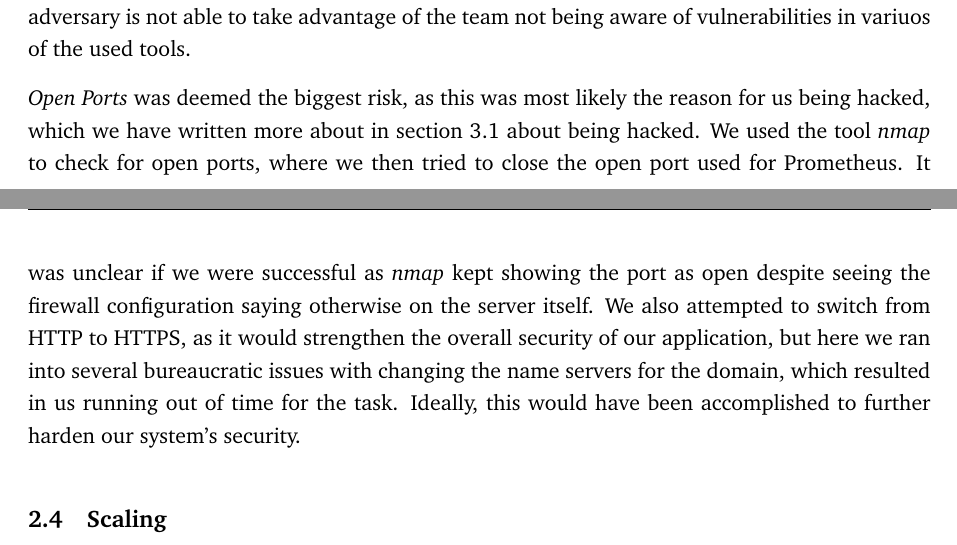
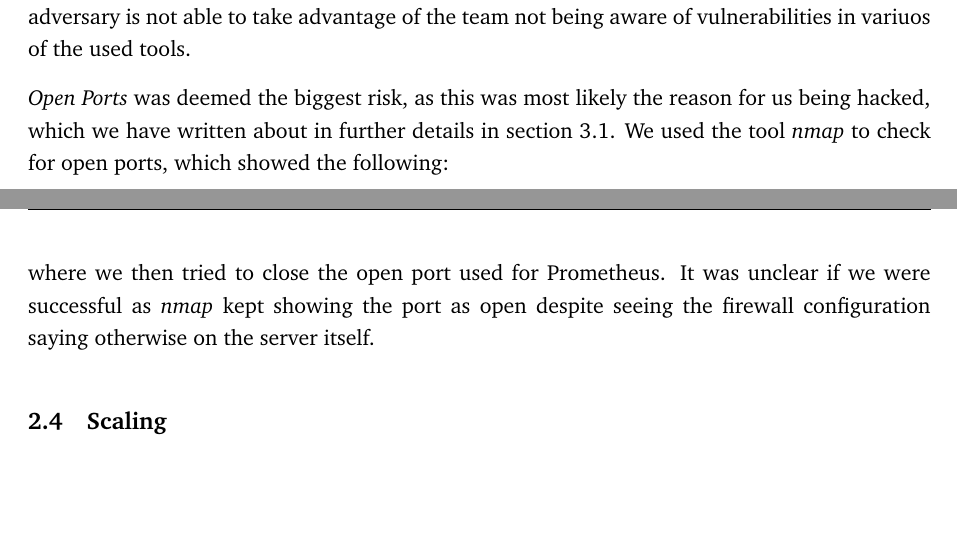
Before and after one commit to devops2024-group-e/itu-minitwit, a LaTeX document (report/main.tex, which reads report/sections/process-perspective/process-perspective.tex): two parts of pages 9 and 10 of 33, joined at a grey line, cut so that both start at the same text, the shorter picture padded with empty space. Compiled offline with pdfLaTeX.

Commit message:
Removed HTTPS part

```diff
--- a/report/sections/process-perspective/process-perspective.tex
+++ b/report/sections/process-perspective/process-perspective.tex
@@ -50,8 +50,9 @@ For \textit{Log Injection}, we made sure to sanitize user inputs, as they previo
 
 With \textit{Depricated Dependencies}, we chose to integrate the tool \textit{dependabot} into our CI/CD pipeline to watch out for outdated dependencies in our main repository. This helps us ensure that an adversary is not able to take advantage of the team not being aware of vulnerabilities in variuos of the used tools.
 
-\textit{Open Ports} was deemed the biggest risk, as this was most likely the reason for us being hacked, which we have written more about in section \ref{section_hacked} about being hacked. We used the tool \textit{nmap} to check for open ports, where we then tried to close the open port used for Prometheus. It was unclear if we were successful as \textit{nmap} kept showing the port as open despite seeing the firewall configuration saying otherwise on the server itself.
-We also attempted to switch from HTTP to HTTPS, as it would strengthen the overall security of our application, but here we ran into several bureaucratic issues with changing the name servers for the domain, which resulted in us running out of time for the task. Ideally, this would have been accomplished to further harden our system's security.
+\textit{Open Ports} was deemed the biggest risk, as this was most likely the reason for us being hacked, which we have written about in further details in section \ref{section_hacked}. We used the tool \textit{nmap} to check for open ports, which showed the following:
+
+where we then tried to close the open port used for Prometheus. It was unclear if we were successful as \textit{nmap} kept showing the port as open despite seeing the firewall configuration saying otherwise on the server itself.
 
 \subsection{Scaling}
 We use horizontal scaling, as we wanted a more resilient application and limit downtime when deploying. We settled on Docker Swarm over building a custom load balancer or adopting Kubernetes, primarily due to its simplicity and compatibility with the existing system setup. To implement Docker swarm we created a new server in our system and added a manager and a worker node to the swarm.
```
